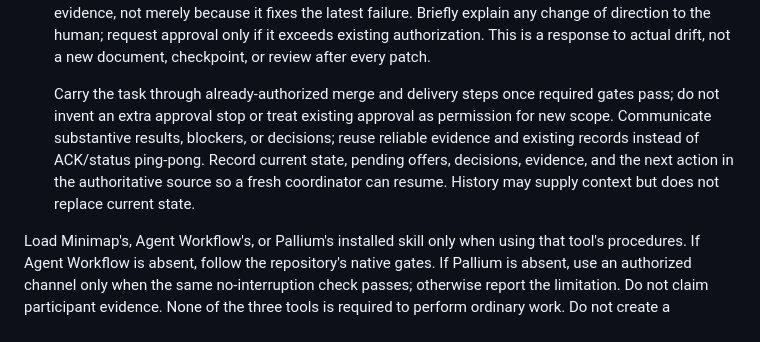
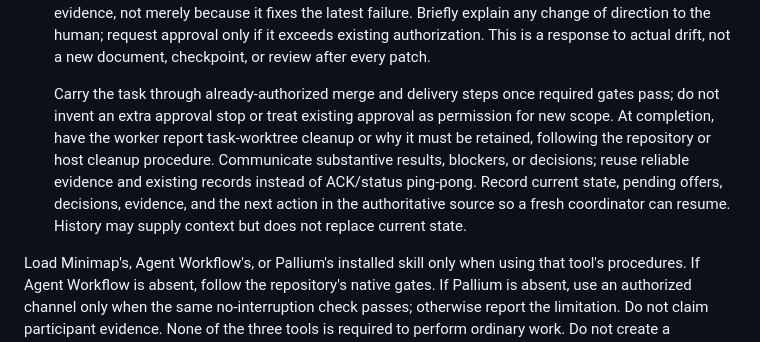
Before and after one commit to rore/rore-collection, a Markdown page: skills/collection-coordination/SKILL.md, the part around the change. Rendered like a GitHub page.

Commit message:
Clarify task worktree cleanup reporting at completion

```diff
--- a/skills/collection-coordination/SKILL.md
+++ b/skills/collection-coordination/SKILL.md
@@ -24,7 +24,7 @@ When the user asks about team handoff, fresh manager/developer sessions, or repl
 
    When repeated attempts fail or recovery work expands without advancing the user's outcome, reassess the approach before assigning another patch. Separate required outcomes and safety guarantees from implementation choices. Consider whether an existing or supported approach can replace the accumulated machinery. Choose the next action for its expected progress or useful evidence, not merely because it fixes the latest failure. Briefly explain any change of direction to the human; request approval only if it exceeds existing authorization. This is a response to actual drift, not a new document, checkpoint, or review after every patch.
 
-   Carry the task through already-authorized merge and delivery steps once required gates pass; do not invent an extra approval stop or treat existing approval as permission for new scope. Communicate substantive results, blockers, or decisions; reuse reliable evidence and existing records instead of ACK/status ping-pong. Record current state, pending offers, decisions, evidence, and the next action in the authoritative source so a fresh coordinator can resume. History may supply context but does not replace current state.
+   Carry the task through already-authorized merge and delivery steps once required gates pass; do not invent an extra approval stop or treat existing approval as permission for new scope. At completion, have the worker report task-worktree cleanup or why it must be retained, following the repository or host cleanup procedure. Communicate substantive results, blockers, or decisions; reuse reliable evidence and existing records instead of ACK/status ping-pong. Record current state, pending offers, decisions, evidence, and the next action in the authoritative source so a fresh coordinator can resume. History may supply context but does not replace current state.
 
 Load Minimap's, Agent Workflow's, or Pallium's installed skill only when using that tool's procedures. If Agent Workflow is absent, follow the repository's native gates. If Pallium is absent, use an authorized channel only when the same no-interruption check passes; otherwise report the limitation. Do not claim participant evidence. None of the three tools is required to perform ordinary work. Do not create a scheduler, parallel registry, or copied roadmap state.
 
```
